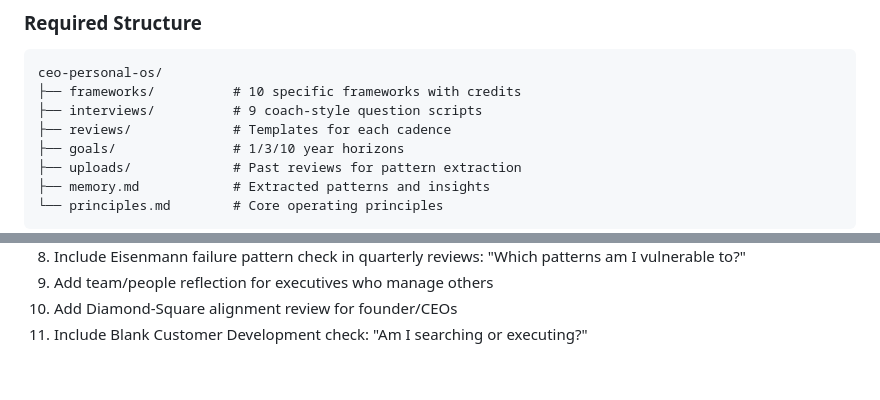
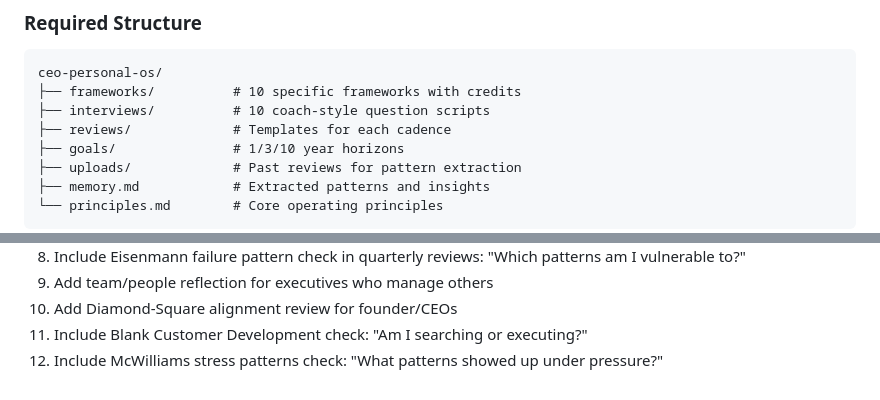
Before and after one commit to 2389-research/claude-plugins, a Markdown page: ceo-personal-os/CLAUDE.md, 2 parts joined by grey strips. Rendered like a GitHub page.

````diff
--- a/ceo-personal-os/CLAUDE.md
+++ b/ceo-personal-os/CLAUDE.md
@@ -86,7 +86,7 @@ The core principle is clarity over productivity. Output should feel like an exec
 ```
 ceo-personal-os/
 ├── frameworks/          # 10 specific frameworks with credits
-├── interviews/          # 9 coach-style question scripts
+├── interviews/          # 10 coach-style question scripts
 ├── reviews/             # Templates for each cadence
 ├── goals/               # 1/3/10 year horizons
 ├── uploads/             # Past reviews for pattern extraction
@@ -130,3 +130,4 @@ When building a CEO Personal OS:
 9. Add team/people reflection for executives who manage others
 10. Add Diamond-Square alignment review for founder/CEOs
 11. Include Blank Customer Development check: "Am I searching or executing?"
+12. Include McWilliams stress patterns check: "What patterns showed up under pressure?"
````
Also changed, not shown: ceo-personal-os/README.md (+1 -1 lines), ceo-personal-os/skills/SKILL.md (+48 -2 lines).
